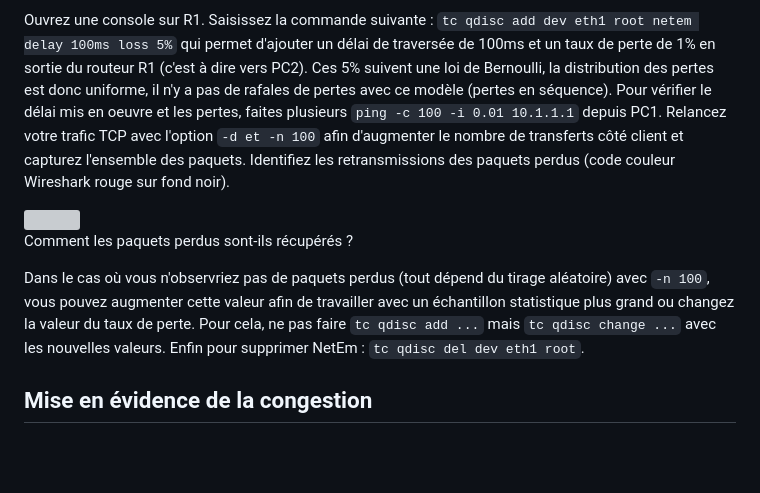
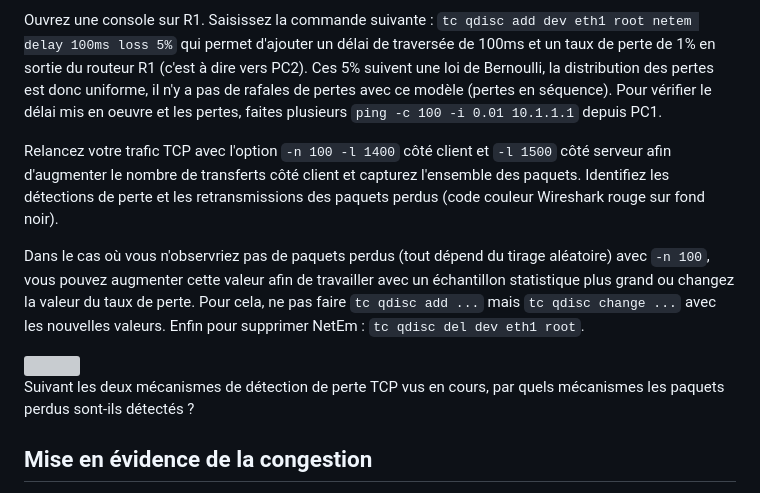
Before and after one commit to elochin/elochin.github.io, a Markdown page: Networking/TP sur TCP et UDP/TCPetUDP_GoNetem.md, the part around the change. GitHub-like rendering; blank space fills up the shorter version; grey boxes are pictures that could not be loaded.

```diff
--- a/Networking/TP sur TCP et UDP/TCPetUDP_GoNetem.md
+++ b/Networking/TP sur TCP et UDP/TCPetUDP_GoNetem.md
@@ -158,13 +158,14 @@ Afin d'illustrer le principe de retransmission de TCP, nous allons introduire de
 NetEm est une amélioration des fonctionnalités de contrôle du trafic Linux (voir `man tc` et man `netem` pour info) qui permet d'ajouter du délai, des pertes de paquets, des duplications, du ré-ordonnancement et plus encore aux paquets sortant d'une interface réseau donnée. NetEm se base sur les fonctionnalités existantes de qualité de service (QoS) et des services différenciés (DiffServ) inhérentes au noyau Linux.
 
 Ouvrez une console sur R1. Saisissez la commande suivante : `tc qdisc add dev eth1 root netem delay 100ms loss 5%` qui permet d'ajouter un délai de traversée de 100ms et un taux de perte de 1% en sortie du routeur R1 (c'est à dire vers PC2). Ces 5% suivent une loi de Bernoulli, la distribution des pertes est donc uniforme, il n'y a pas de rafales de pertes avec ce modèle (pertes en séquence). Pour vérifier le délai mis en oeuvre et les pertes, faites plusieurs `ping -c 100 -i 0.01 10.1.1.1` depuis PC1.
-Relancez votre trafic TCP avec l'option `-d et -n 100` afin d'augmenter le nombre de transferts côté client et capturez l'ensemble des paquets. Identifiez les retransmissions des paquets perdus (code couleur Wireshark rouge sur fond noir).
+
+Relancez votre trafic TCP avec l'option `-n 100 -l 1400` côté client et `-l 1500` côté serveur afin d'augmenter le nombre de transferts côté client et capturez l'ensemble des paquets. Identifiez les détections de perte et les retransmissions des paquets perdus (code couleur Wireshark rouge sur fond noir).
+
+Dans le cas où vous n'observriez pas de paquets perdus (tout dépend du tirage aléatoire) avec `-n 100`, vous pouvez augmenter cette valeur afin de travailler avec un échantillon statistique plus grand ou changez la valeur du taux de perte. Pour cela, ne pas faire  `tc qdisc add ...` mais `tc qdisc change ...` avec les nouvelles valeurs. Enfin pour supprimer NetEm : `tc qdisc del dev eth1 root`.
 
 <img src="https://www.pinclipart.com/picdir/big/7-75450_lab-clipart-19-lab-clipart-royalty-free-huge.png" width=30 />
 
-Comment les paquets perdus sont-ils récupérés ?
-
-Dans le cas où vous n'observriez pas de paquets perdus (tout dépend du tirage aléatoire) avec `-n 100`, vous pouvez augmenter cette valeur afin de travailler avec un échantillon statistique plus grand ou changez la valeur du taux de perte. Pour cela, ne pas faire  `tc qdisc add ...` mais `tc qdisc change ...` avec les nouvelles valeurs. Enfin pour supprimer NetEm : `tc qdisc del dev eth1 root`.
+Suivant les deux mécanismes de détection de perte TCP vus en cours, par quels mécanismes les paquets perdus sont-ils détectés ?
 
 ## Mise en évidence de la congestion
 
```
